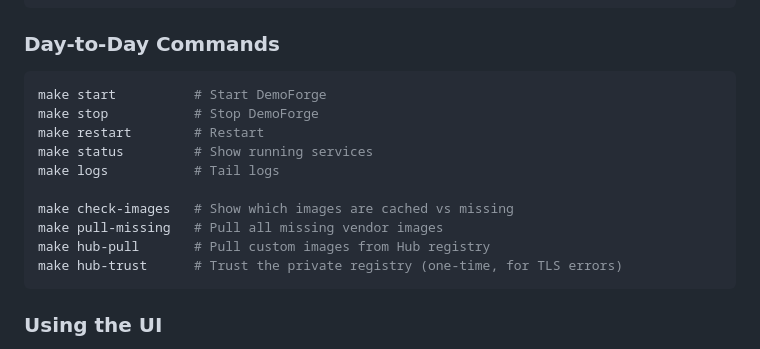
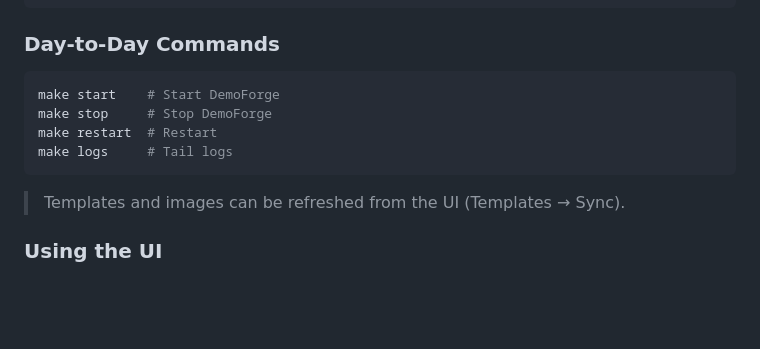
Before and after one commit to ahmadtantawy-minio/DemoForge, a Markdown page: README.md, the part around the change. Rendered like a GitHub page; folded sections open; blank space fills up the shorter version.

Commit message:
docs: trim day-to-day commands, point to UI for template/image sync
Co-Authored-By: Claude Sonnet 4.6 <noreply@anthropic.com>

````diff
--- a/README.md
+++ b/README.md
@@ -70,17 +70,13 @@ make restart
 ### Day-to-Day Commands
 
 ```bash
-make start          # Start DemoForge
-make stop           # Stop DemoForge
-make restart        # Restart
-make status         # Show running services
-make logs           # Tail logs
+make start    # Start DemoForge
+make stop     # Stop DemoForge
+make restart  # Restart
+make logs     # Tail logs
+```
 
-make check-images   # Show which images are cached vs missing
-make pull-missing   # Pull all missing vendor images
-make hub-pull       # Pull custom images from Hub registry
-make hub-trust      # Trust the private registry (one-time, for TLS errors)
-```
+> Templates and images can be refreshed from the UI (Templates → Sync).
 
 ### Using the UI
 
````
